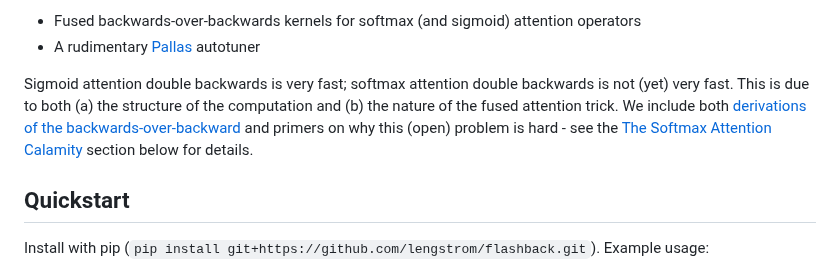
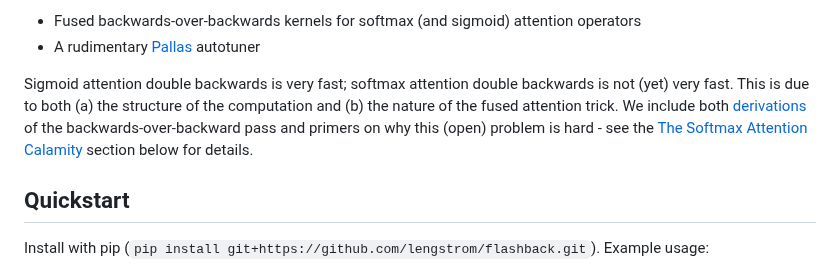
Before and after one commit to 21chenb/flashback, a Markdown page: readme.md, the part around the change. Rendered like a GitHub page.

```diff
--- a/readme.md
+++ b/readme.md
@@ -15,7 +15,7 @@ This Jax/Pallas/Triton project extends [fused attention](https://arxiv.org/abs/2
 - Fused backwards-over-backwards kernels for softmax (and sigmoid) attention operators
 - A rudimentary [Pallas](https://docs.jax.dev/en/latest/pallas/index.html) autotuner
 
-Sigmoid attention double backwards is very fast; softmax attention double backwards is not (yet) very fast. This is due to both (a) the structure of the computation and (b) the nature of the fused attention trick. We include both [derivations of the backwards-over-backward](https://github.com/lengstrom/flashback/blob/main/derivations.py) and primers on why this (open) problem is hard - see the [The Softmax Attention Calamity](#the-softmax-attention-calamity) section below for details.
+Sigmoid attention double backwards is very fast; softmax attention double backwards is not (yet) very fast. This is due to both (a) the structure of the computation and (b) the nature of the fused attention trick. We include both [derivations](https://github.com/lengstrom/flashback/blob/main/derivations.py)  of the backwards-over-backward pass and primers on why this (open) problem is hard - see the [The Softmax Attention Calamity](#the-softmax-attention-calamity) section below for details.
 
 
 
```
